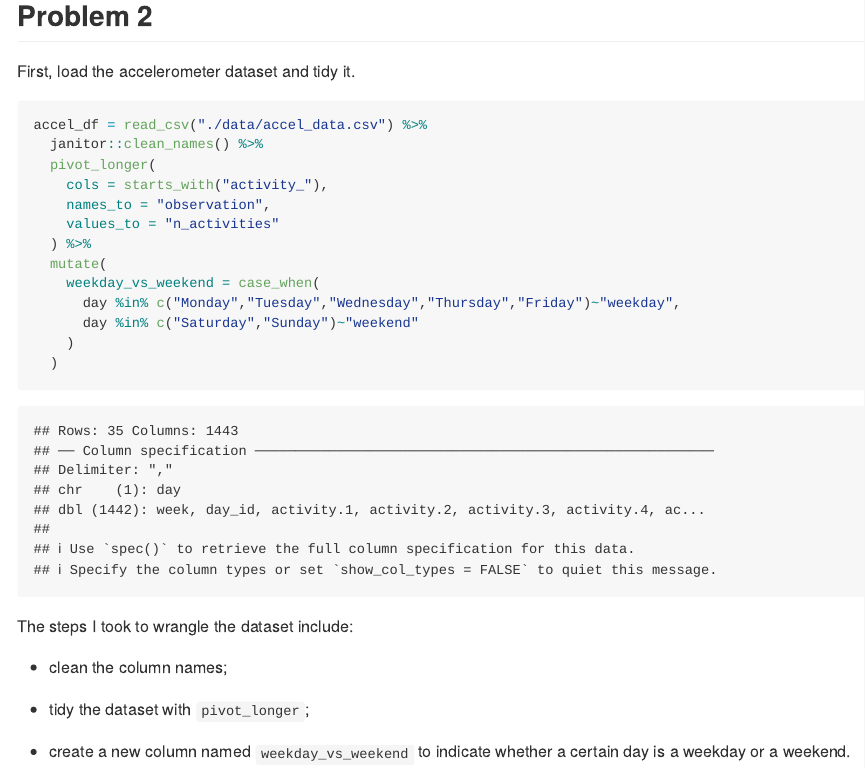
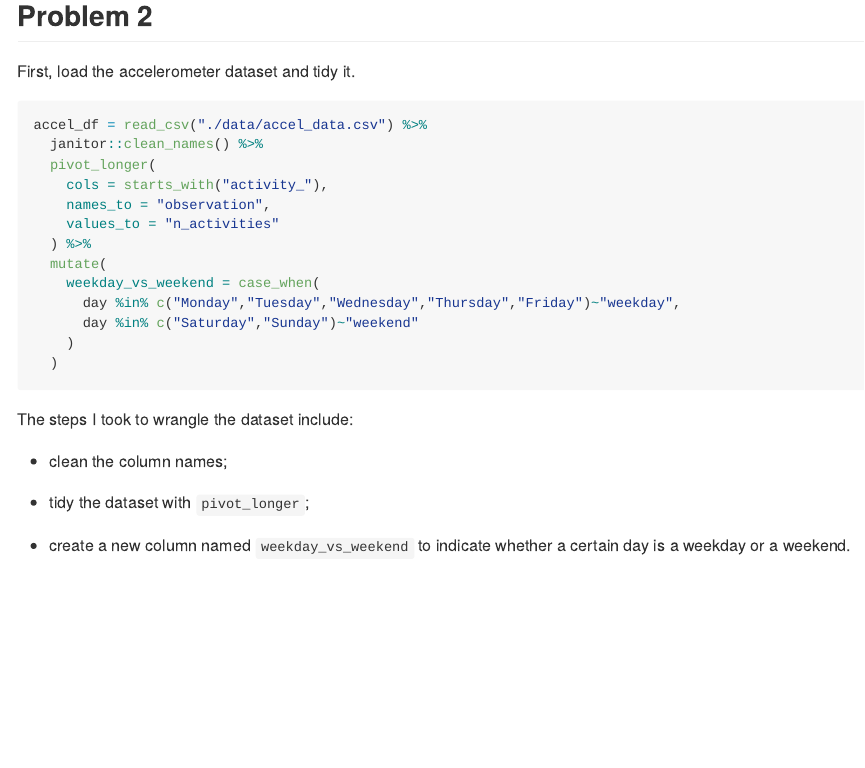
Before and after one commit to yingj2622/p8105_hw3_yj2622, an R Markdown document (p8105_hw3_yj2622.Rmd): the page in a window 1100 px wide, from 1840 px down. Rendered offline with R 4.5, knitr and Pandoc, with nearby package versions; some code elsewhere in the file could not run offline; column names are cleaned by a stand-in for the janitor package.

Commit message:
hide message and warning in output

````diff
--- a/p8105_hw3_yj2622.Rmd
+++ b/p8105_hw3_yj2622.Rmd
@@ -101,7 +101,7 @@ instacart %>%
 
 First, load the accelerometer dataset and tidy it.
 
-```{r}
+```{r load_tidy_accel, warning = FALSE, message= FALSE}
 accel_df = read_csv("./data/accel_data.csv") %>%
   janitor::clean_names() %>%
   pivot_longer(
````
Also changed, not shown: p8105_hw3_yj2622.md.
